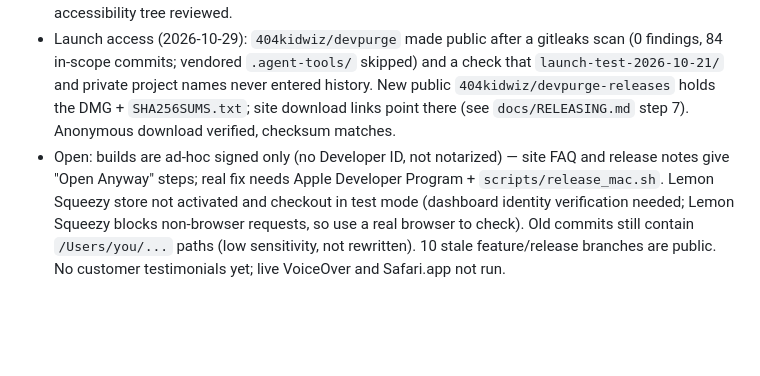
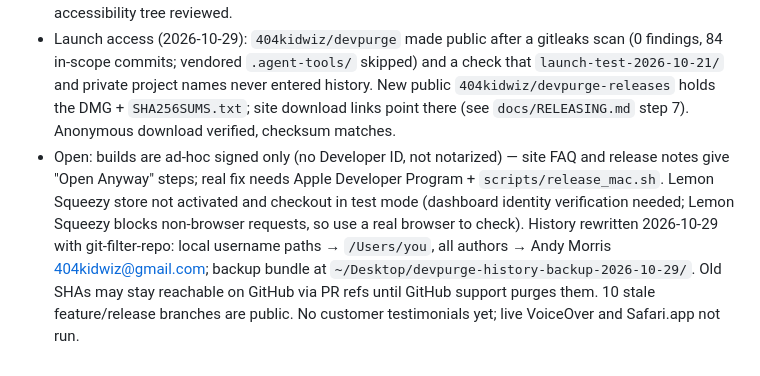
Before and after one commit to 404kidwiz/devpurge, a Markdown page: PROJECT_SUMMARY.md, the part around the change. Drawn GitHub-style; blank space fills up the shorter version.

Commit message:
docs(summary): record history rewrite and author identity
Co-Authored-By: Claude Opus 5.5 <noreply@anthropic.com>

```diff
--- a/PROJECT_SUMMARY.md
+++ b/PROJECT_SUMMARY.md
@@ -342,4 +342,4 @@ The SwiftUI app (`mac/`) now matches the Zine site: sticky-note metrics, paper i
 - Conversion pass (2026-10-29): "Never touches" trust line under hero CTAs; proof strip of verifiable facts (12 cache modules, 136 automated tests, 0 network calls to scan, Trash with Put Back, macOS 14+); "See the real app" section with real app renders (`site/assets/app/<palette>-{dashboard,review,done}.webp`, swapped per page palette) stepping Scan → Review → Done once, accessible tab pattern; price section leads with "Download free", Buy is secondary. CLI note corrected 9 → 12 modules. Renders come from `DEVPURGE_SNAPSHOT_HOME=/Users/you DEVPURGE_SNAPSHOT_DIR=… swift test --filter PaletteSnapshotTests` (no real username), then `cwebp -q 82`.
 - Follow-up (2026-10-29): phones get readable close-up crops (`*-dashboard-m.webp`, `*-done-m.webp` via `<picture>`, ≤560px); all app renders now 2x (`DEVPURGE_SNAPSHOT_SCALE=2`); "Field test" section with the measured Oct 21 run (58.8 → 68.5 GB free, 9.7 GB gained, from `launch-test-2026-10-21/marketing`); hero sticker announces "34.6 GB freed, sample scan" to screen readers instead of the count-up value. Mac app: results "DONE" stamp uses `Palette.stampOnNoteA` (was invisible in Blacklight/Ember, weak in Zine); contrast test covers it — ships with next app release. Checked in Chromium, Playwright WebKit and real Mobile Safari (iOS 26 Simulator, iPhone 17 Pro); WebKit accessibility tree reviewed.
 - Launch access (2026-10-29): `404kidwiz/devpurge` made public after a gitleaks scan (0 findings, 84 in-scope commits; vendored `.agent-tools/` skipped) and a check that `launch-test-2026-10-21/` and private project names never entered history. New public `404kidwiz/devpurge-releases` holds the DMG + `SHA256SUMS.txt`; site download links point there (see `docs/RELEASING.md` step 7). Anonymous download verified, checksum matches.
-- Open: builds are ad-hoc signed only (no Developer ID, not notarized) — site FAQ and release notes give "Open Anyway" steps; real fix needs Apple Developer Program + `scripts/release_mac.sh`. Lemon Squeezy store not activated and checkout in test mode (dashboard identity verification needed; Lemon Squeezy blocks non-browser requests, so use a real browser to check). Old commits still contain `/Users/you/...` paths (low sensitivity, not rewritten). 10 stale feature/release branches are public. No customer testimonials yet; live VoiceOver and Safari.app not run.
+- Open: builds are ad-hoc signed only (no Developer ID, not notarized) — site FAQ and release notes give "Open Anyway" steps; real fix needs Apple Developer Program + `scripts/release_mac.sh`. Lemon Squeezy store not activated and checkout in test mode (dashboard identity verification needed; Lemon Squeezy blocks non-browser requests, so use a real browser to check). History rewritten 2026-10-29 with git-filter-repo: local username paths → `/Users/you`, all authors → Andy Morris <404kidwiz@gmail.com>; backup bundle at `~/Desktop/devpurge-history-backup-2026-10-29/`. Old SHAs may stay reachable on GitHub via PR refs until GitHub support purges them. 10 stale feature/release branches are public. No customer testimonials yet; live VoiceOver and Safari.app not run.
```
